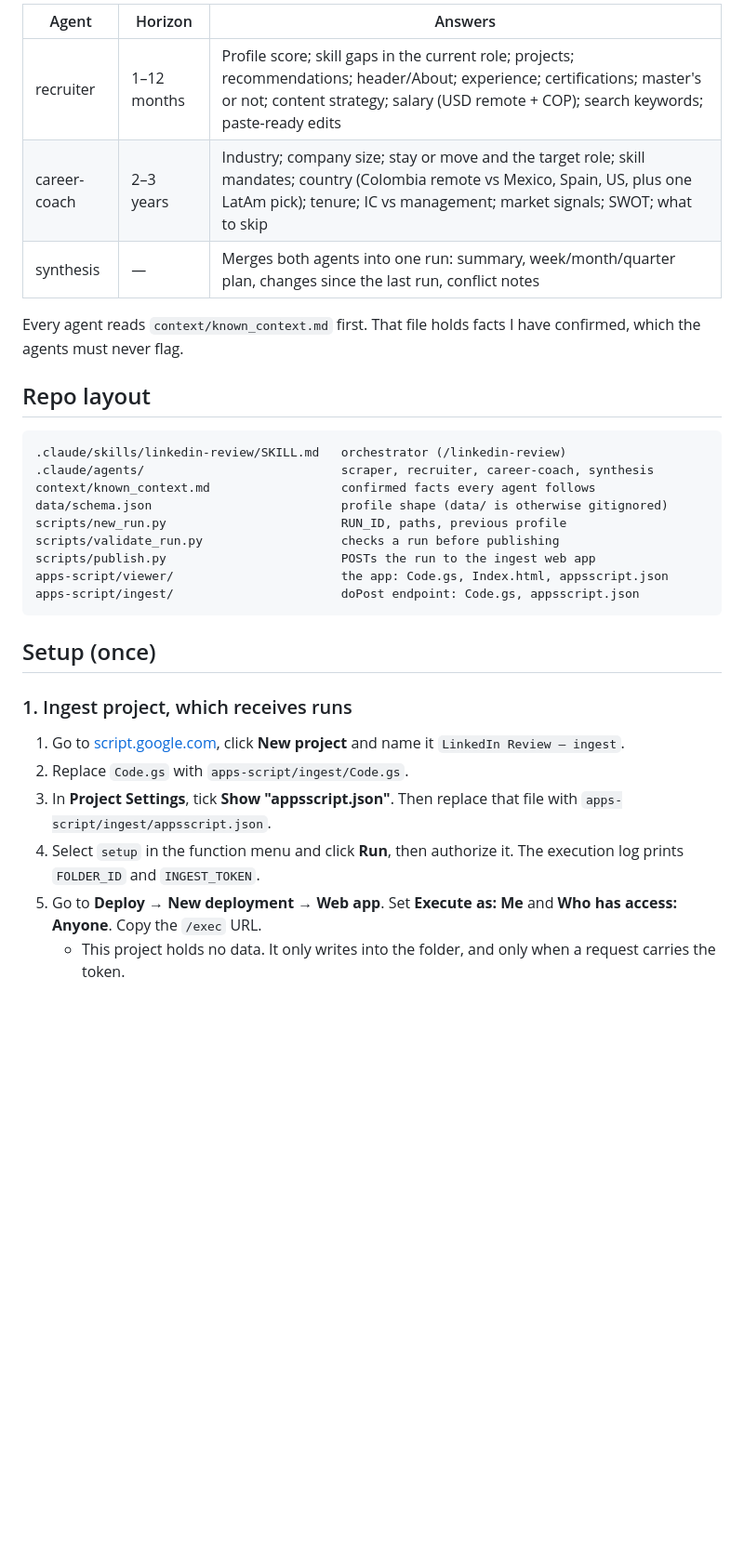
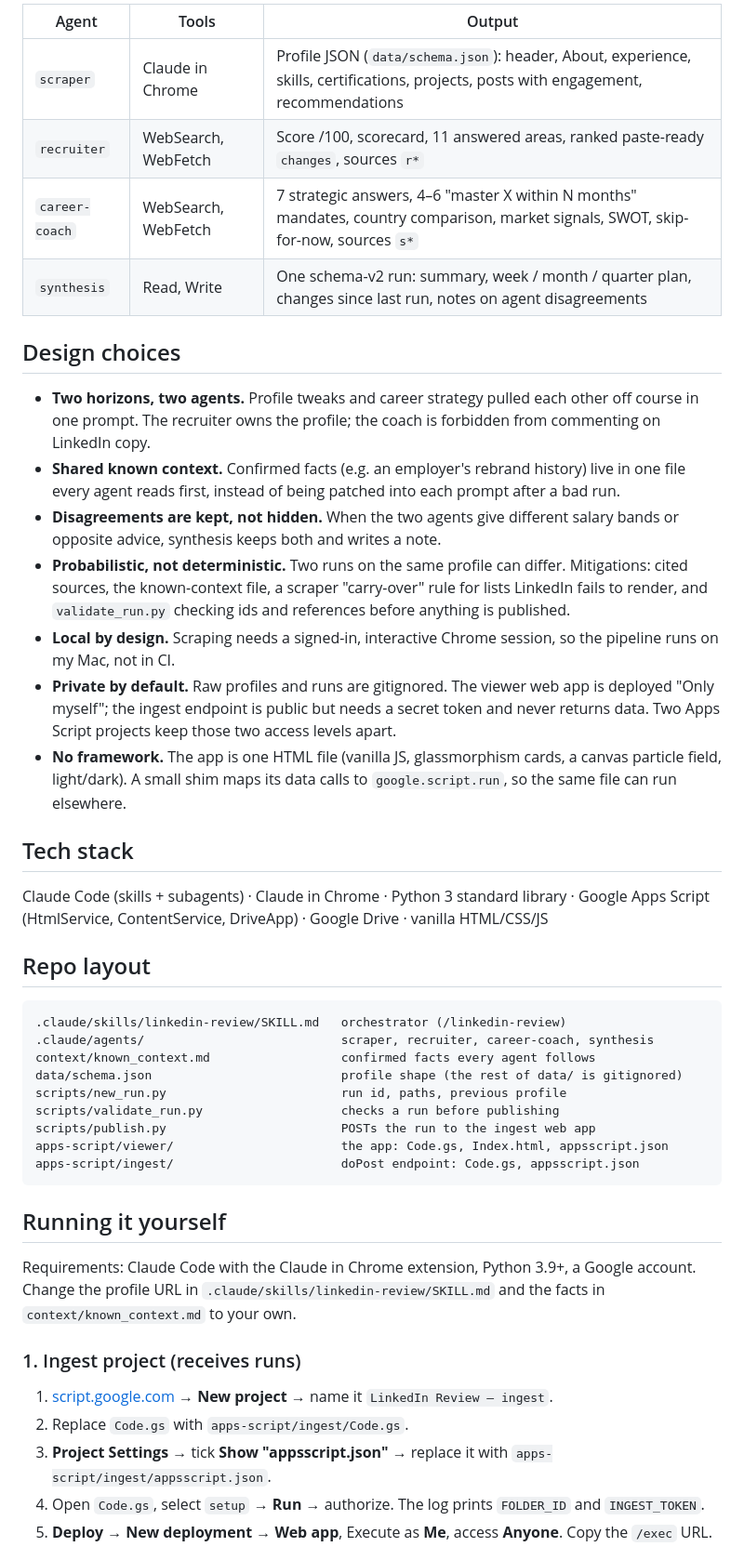
Before and after one commit to felipecastro-data/multi-agent-linkedin-profile-review, a Markdown page: README.md, the part around one of its changes. Shown at 93% size. Rendered like a GitHub page; blank space fills up the shorter version.

````diff
--- a/README.md
+++ b/README.md
@@ -20,13 +38,25 @@ desktop and mobile. One command runs the whole review: `/linkedin-review`.
 ```
 
-| Agent | Horizon | Answers |
+| Agent | Tools | Output |
 |---|---|---|
-| recruiter | 1–12 months | Profile score; skill gaps in the current role; projects; recommendations; header/About; experience; certifications; master's or not; content strategy; salary (USD remote + COP); search keywords; paste-ready edits |
-| career-coach | 2–3 years | Industry; company size; stay or move and the target role; skill mandates; country (Colombia remote vs Mexico, Spain, US, plus one LatAm pick); tenure; IC vs management; market signals; SWOT; what to skip |
-| synthesis | — | Merges both agents into one run: summary, week/month/quarter plan, changes since the last run, conflict notes |
+| `scraper` | Claude in Chrome | Profile JSON (`data/schema.json`): header, About, experience, skills, certifications, projects, posts with engagement, recommendations |
+| `recruiter` | WebSearch, WebFetch | Score /100, scorecard, 11 answered areas, ranked paste-ready `changes`, sources `r*` |
+| `career-coach` | WebSearch, WebFetch | 7 strategic answers, 4–6 "master X within N months" mandates, country comparison, market signals, SWOT, skip-for-now, sources `s*` |
+| `synthesis` | Read, Write | One schema-v2 run: summary, week / month / quarter plan, changes since last run, notes on agent disagreements |
 
-Every agent reads `context/known_context.md` first. That file holds facts I
-have confirmed, which the agents must never flag.
+## Design choices
+
+- **Two horizons, two agents.** Profile tweaks and career strategy pulled each other off course in one prompt. The recruiter owns the profile; the coach is forbidden from commenting on LinkedIn copy.
+- **Shared known context.** Confirmed facts (e.g. an employer's rebrand history) live in one file every agent reads first, instead of being patched into each prompt after a bad run.
+- **Disagreements are kept, not hidden.** When the two agents give different salary bands or opposite advice, synthesis keeps both and writes a note.
+- **Probabilistic, not deterministic.** Two runs on the same profile can differ. Mitigations: cited sources, the known-context file, a scraper "carry-over" rule for lists LinkedIn fails to render, and `validate_run.py` checking ids and references before anything is published.
+- **Local by design.** Scraping needs a signed-in, interactive Chrome session, so the pipeline runs on my Mac, not in CI.
+- **Private by default.** Raw profiles and runs are gitignored. The viewer web app is deployed "Only myself"; the ingest endpoint is public but needs a secret token and never returns data. Two Apps Script projects keep those two access levels apart.
+- **No framework.** The app is one HTML file (vanilla JS, glassmorphism cards, a canvas particle field, light/dark). A small shim maps its data calls to `google.script.run`, so the same file can run elsewhere.
+
+## Tech stack
+
+Claude Code (skills + subagents) · Claude in Chrome · Python 3 standard library · Google Apps Script (HtmlService, ContentService, DriveApp) · Google Drive · vanilla HTML/CSS/JS
 
 ## Repo layout
 
@@ -34,27 +64,25 @@ have confirmed, which the agents must never flag.
 .claude/skills/linkedin-review/SKILL.md   orchestrator (/linkedin-review)
 .claude/agents/                           scraper, recruiter, career-coach, synthesis
 context/known_context.md                  confirmed facts every agent follows
-data/schema.json                          profile shape (data/ is otherwise gitignored)
-scripts/new_run.py                        RUN_ID, paths, previous profile
+data/schema.json                          profile shape (the rest of data/ is gitignored)
+scripts/new_run.py                        run id, paths, previous profile
 scripts/validate_run.py                   checks a run before publishing
 scripts/publish.py                        POSTs the run to the ingest web app
 apps-script/viewer/                       the app: Code.gs, Index.html, appsscript.json
 apps-script/ingest/                       doPost endpoint: Code.gs, appsscript.json
 ```
 
-## Setup (once)
+## Running it yourself
 
-### 1. Ingest project, which receives runs
+Requirements: Claude Code with the Claude in Chrome extension, Python 3.9+,
+a Google account. Change the profile URL in
+`.claude/skills/linkedin-review/SKILL.md` and the facts in
+`context/known_context.md` to your own.
 
-1. Go to [script.google.com](https://script.google.com), click **New
-   project** and name it `LinkedIn Review – ingest`.
+### 1. Ingest project (receives runs)
+1. [script.google.com](https://script.google.com) → **New project** → name it `LinkedIn Review – ingest`.
 2. Replace `Code.gs` with `apps-script/ingest/Code.gs`.
-3. In **Project Settings**, tick **Show "appsscript.json"**. Then replace
-   that file with `apps-script/ingest/appsscript.json`.
-4. Select `setup` in the function menu and click **Run**, then authorize it.
-   The execution log prints `FOLDER_ID` and `INGEST_TOKEN`.
-5. Go to **Deploy → New deployment → Web app**. Set **Execute as: Me** and
-   **Who has access: Anyone**. Copy the `/exec` URL.
-   - This project holds no data. It only writes into the folder, and only
-     when a request carries the token.
+3. **Project Settings** → tick **Show "appsscript.json"** → replace it with `apps-script/ingest/appsscript.json`.
+4. Open `Code.gs`, select `setup` → **Run** → authorize. The log prints `FOLDER_ID` and `INGEST_TOKEN`.
+5. **Deploy → New deployment → Web app**, Execute as **Me**, access **Anyone**. Copy the `/exec` URL.
 
````
Also changed, not shown: other parts of README.md (+54 -62 lines), docs/app-actions-mobile.png (added), docs/app-profile.png (added), docs/app-sources.png (added), 1 other file.
